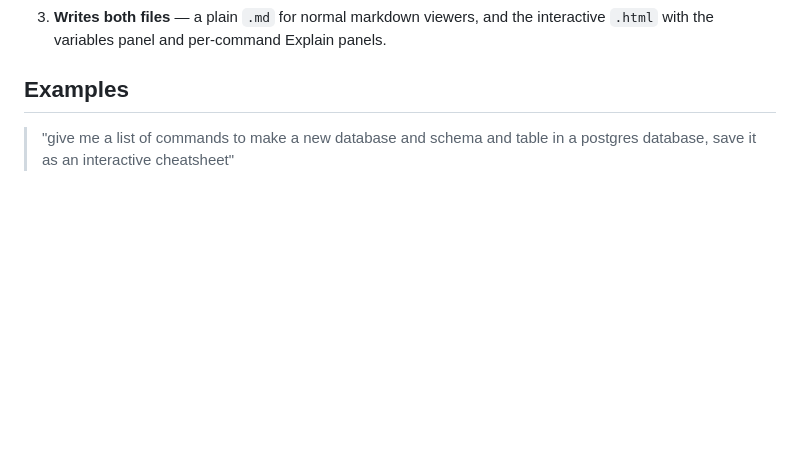
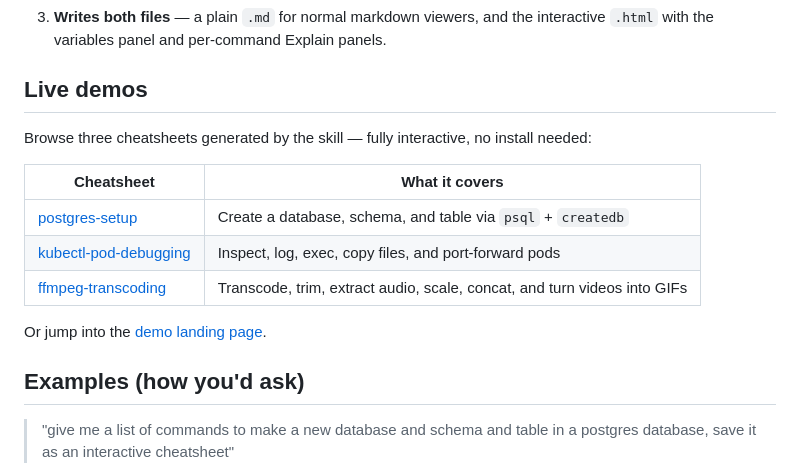
Before and after one commit to Rich107/interactive-cheatsheet, a Markdown page: README.md, the part around the change. GitHub-like rendering; blank space fills up the shorter version.

Commit message:
docs: link to GitHub Pages live demos at the top of the README
Three interactive cheatsheets are now hosted at
https://rich107.github.io/interactive-cheatsheet/ — link them from a
new "Live demos" table near the top so visitors can try the skill's
output before installing it.

Co-Authored-By: Claude Opus 4.7 (1M context) <noreply@anthropic.com>

```diff
--- a/README.md
+++ b/README.md
@@ -19,7 +19,19 @@ When the skill triggers, Claude:
 2. **Runs each tool's `--help`** to capture real, authoritative flag documentation — falling back to `man`, `tldr`, or docs knowledge when help isn't available.
 3. **Writes both files** — a plain `.md` for normal markdown viewers, and the interactive `.html` with the variables panel and per-command Explain panels.
 
-## Examples
+## Live demos
+
+Browse three cheatsheets generated by the skill — fully interactive, no install needed:
+
+| Cheatsheet                                                                                       | What it covers                                                                  |
+| ------------------------------------------------------------------------------------------------ | ------------------------------------------------------------------------------- |
+| [postgres-setup](https://rich107.github.io/interactive-cheatsheet/postgres-setup.html)           | Create a database, schema, and table via `psql` + `createdb`                    |
+| [kubectl-pod-debugging](https://rich107.github.io/interactive-cheatsheet/kubectl-pod-debugging.html) | Inspect, log, exec, copy files, and port-forward pods                       |
+| [ffmpeg-transcoding](https://rich107.github.io/interactive-cheatsheet/ffmpeg-transcoding.html)   | Transcode, trim, extract audio, scale, concat, and turn videos into GIFs        |
+
+Or jump into the [demo landing page](https://rich107.github.io/interactive-cheatsheet/).
+
+## Examples (how you'd ask)
 
 > "give me a list of commands to make a new database and schema and table in a postgres database, save it as an interactive cheatsheet"
 
```
